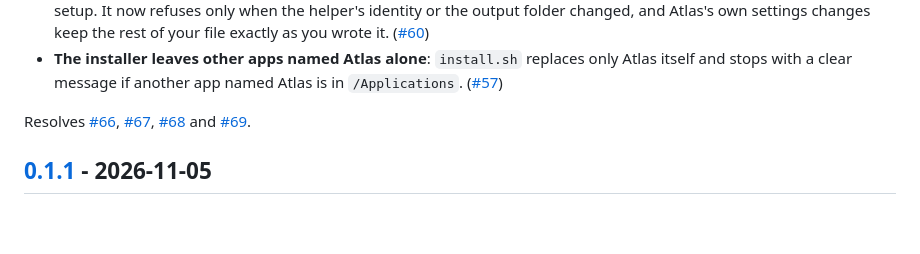
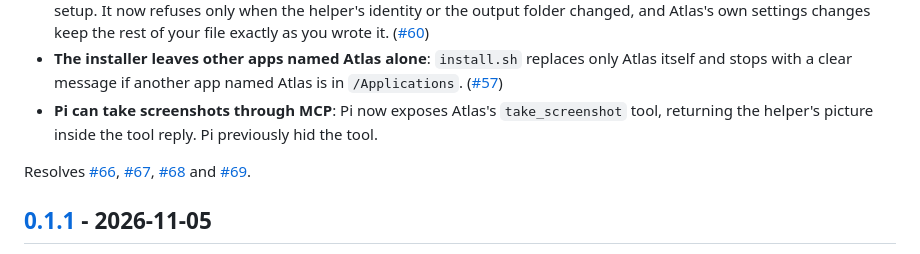
Before and after one commit to InsaneArts/atlas, a Markdown page: CHANGELOG.md, the part around the change. Rendered like a GitHub page; blank space fills up the shorter version.

Commit message:
docs(changelog): note Pi screenshot fix for 0.1.2

```diff
--- a/CHANGELOG.md
+++ b/CHANGELOG.md
@@ -22,6 +22,7 @@ Thanks to [abenz95](https://x.com/abenz95/status/2118031552768848276) on X for a
 - **No more rare "permission denied" from the helper**: once in a long while macOS briefly refused Atlas's connection to the helper, which could fail a command or leave it uncertain. Atlas now tries the connection again for a moment; nothing is ever sent twice. ([#73](https://github.com/InsaneArts/atlas/pull/73))
 - **Editing your settings no longer blocks updates**: `atlas update` refused if `~/.config/atlas.toml` changed after setup. It now refuses only when the helper's identity or the output folder changed, and Atlas's own settings changes keep the rest of your file exactly as you wrote it. ([#60](https://github.com/InsaneArts/atlas/pull/60))
 - **The installer leaves other apps named Atlas alone**: `install.sh` replaces only Atlas itself and stops with a clear message if another app named Atlas is in `/Applications`. ([#57](https://github.com/InsaneArts/atlas/pull/57))
+- **Pi can take screenshots through MCP**: Pi now exposes Atlas's `take_screenshot` tool, returning the helper's picture inside the tool reply. Pi previously hid the tool.
 
 Resolves [#66](https://github.com/InsaneArts/atlas/issues/66), [#67](https://github.com/InsaneArts/atlas/issues/67), [#68](https://github.com/InsaneArts/atlas/issues/68) and [#69](https://github.com/InsaneArts/atlas/issues/69).
 
```
